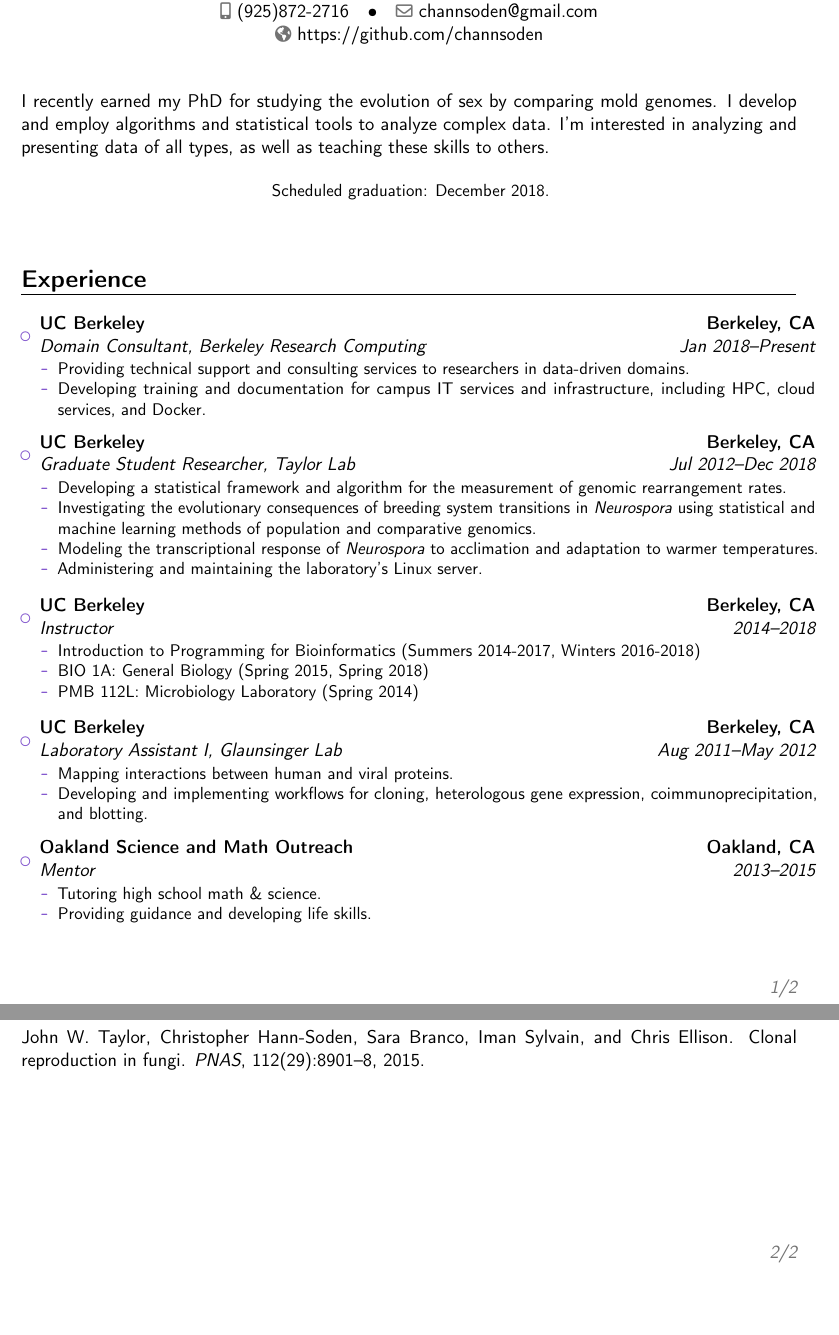
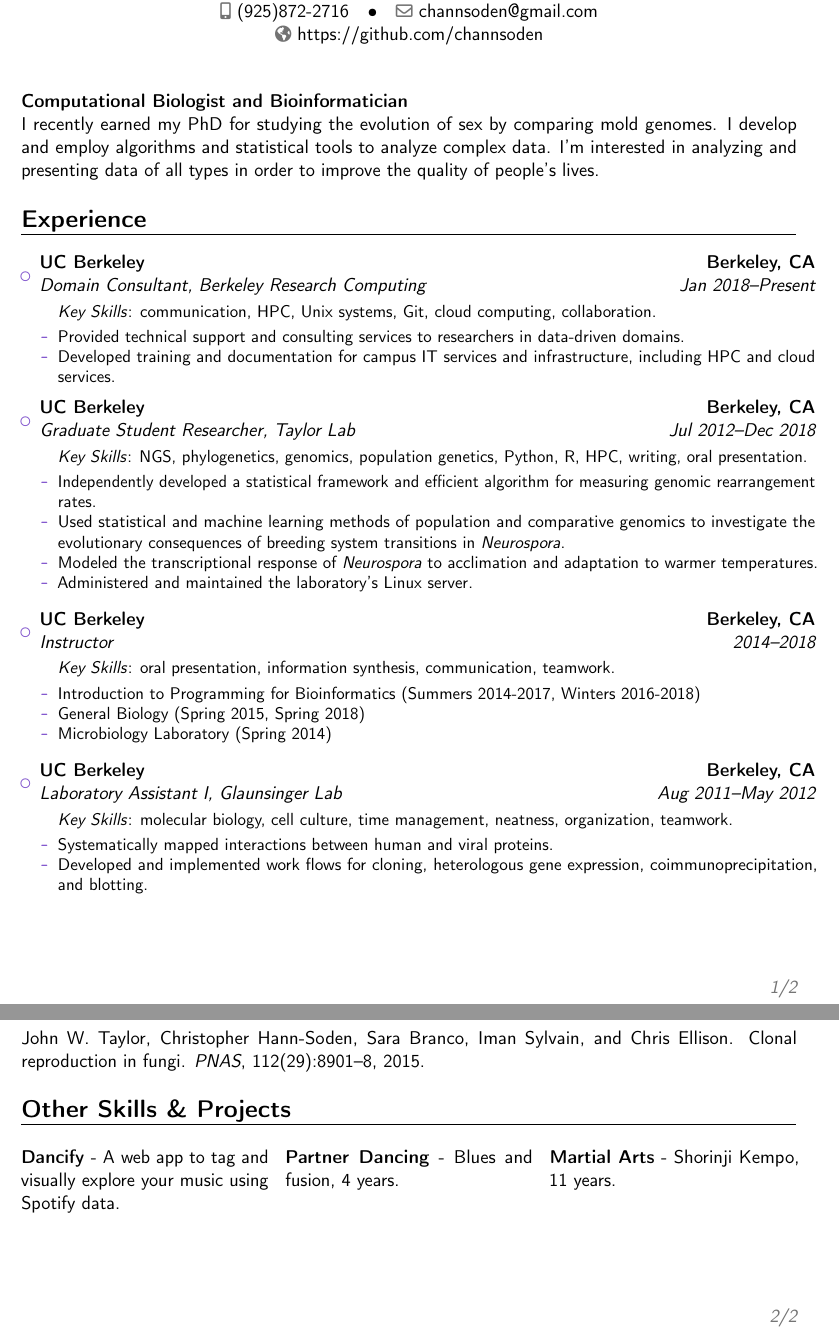
Before and after one commit to channsoden/resume, a LaTeX CV (CHann-Soden_Resume.tex): two parts of pages 1 and 2 of 2, joined at a grey line, cut so that both start at the same text, the shorter picture padded with empty space. Compiled offline with pdfLaTeX.

Commit message:
include keywords

```diff
--- a/CHann-Soden_Resume.tex
+++ b/CHann-Soden_Resume.tex
@@ -17,6 +17,7 @@
 
 \usepackage{import}
 \usepackage{multicol}
+\usepackage{xcolor}
 
 % personal data
 % optional, remove / comment the lines if not wanted
@@ -46,50 +47,63 @@
 \begin{document}
 \makecvtitle
 
-I recently earned my PhD for studying the evolution of sex by comparing mold genomes. I develop and employ algorithms and statistical tools to analyze complex data. I'm interested in analyzing and presenting data of all types, as well as teaching these skills to others.
+\textbf{Computational Biologist and Bioinformatician}
 
-\begin{center}\small{Scheduled graduation: December 2018.}\end{center}
+I recently earned my PhD for studying the evolution of sex by comparing mold genomes. I develop and employ algorithms and statistical tools to analyze complex data. I'm interested in analyzing and presenting data of all types in order to improve the quality of people's lives.
 
-\vspace{12pt}
+%\vspace{12pt}
 
 \section{Experience}
 \begin{itemize}
 
 \vspace{5pt}
 \item{\cventry{Jan 2018--Present}{Domain Consultant}{UC Berkeley}{Berkeley, CA}{Berkeley Research Computing}{\begin{itemize}
-    \item{Providing technical support and consulting services to researchers in data-driven domains.}
-    \item{Developing training and documentation for campus IT services and infrastructure, including HPC, cloud services, and Docker.}
+    \vspace{3pt}
+    \item[]{\textit{Key Skills}: communication, HPC, Unix systems, Git, cloud computing, collaboration.}
+    \vspace{3pt}
+    \item{Provided technical support and consulting services to researchers in data-driven domains.}
+    \item{Developed training and documentation for campus IT services and infrastructure, including HPC and cloud services.}
   \end{itemize}}}
 
 \vspace{5pt}
 \item{\cventry{Jul 2012--Dec 2018}{Graduate Student Researcher}{UC Berkeley}{Berkeley, CA}{Taylor Lab}{\begin{itemize}
-    \item{Developing a statistical framework and algorithm for the measurement of genomic rearrangement rates.}
-    \item{Investigating the evolutionary consequences of breeding system transitions in \textit{Neurospora} using statistical and machine learning methods of population and comparative genomics.}
-    \item{Modeling the transcriptional response of \textit{Neurospora} to acclimation and adaptation to warmer temperatures.}
-    \item{Administering and maintaining the laboratory's Linux server.}
+    \vspace{3pt}
+    \item[]{\textit{Key Skills}: NGS, phylogenetics, genomics, population genetics, Python, R, HPC, writing, oral presentation.}
+    \vspace{3pt}
+    \item{Independently developed a statistical framework and efficient algorithm for measuring genomic rearrangement rates.}
+    \item{Used statistical and machine learning methods of population and comparative genomics to investigate the evolutionary consequences of breeding system transitions in \textit{Neurospora}. }
+    \item{Modeled the transcriptional response of \textit{Neurospora} to acclimation and adaptation to warmer temperatures.}
+    \item{Administered and maintained the laboratory's Linux server.}
   \end{itemize}}}
 
 \vspace{5pt}
 \item{\cventry{2014--2018}{Instructor}{UC Berkeley}{Berkeley, CA}{}{\begin{itemize}
+    \vspace{3pt}
+    \item[]{\textit{Key Skills}: oral presentation, information synthesis, communication, teamwork.}
+    \vspace{3pt}
     \item{Introduction to Programming for Bioinformatics (Summers 2014-2017, Winters 2016-2018)}
-    \item{BIO 1A: General Biology (Spring 2015, Spring 2018)}
-    \item{PMB 112L: Microbiology Laboratory (Spring 2014)}
+    \item{General Biology (Spring 2015, Spring 2018)}
+    \item{Microbiology Laboratory (Spring 2014)}
   \end{itemize}}}
 
 \vspace{5pt}
 \item{\cventry{Aug 2011--May 2012}{Laboratory Assistant I}{UC Berkeley}{Berkeley, CA}{Glaunsinger Lab}{\begin{itemize}
-    \item{Mapping interactions between human and viral proteins.}
-    \item{Developing and implementing workflows for cloning, heterologous gene expression, coimmunoprecipitation, and blotting.}
+    \vspace{3pt}
+    \item[]{\textit{Key Skills}: molecular biology, cell culture, time management, neatness, organization, teamwork.}
+    \vspace{3pt}
+    \item{Systematically mapped interactions between human and viral proteins.}
+    \item{Developed and implemented work flows for cloning, heterologous gene expression, coimmunoprecipitation, and blotting.}
   \end{itemize}}}
 
 %\vspace{5pt}
   %\item{\cventry{2008--2010}{Undergraduate Student}{Humboldt State University}{Arcata, CA}{}{\vspace{3pt}Research: Investigating the visual capabilities of the purple sea urchin. Specialization in biophysics and behavioral ecology.}}
 
-\vspace{5pt}
-\item{\cventry{2013--2015}{Mentor}{Oakland Science and Math Outreach}{Oakland, CA}{}{\begin{itemize}
-    \item{Tutoring high school math \& science.}
-    \item{Providing guidance and developing life skills.}
-\end{itemize}}}
+%\vspace{5pt}
+%\item{\cventry{2013--2015}{Mentor}{Oakland Science and Math Outreach}{Oakland, CA}{}{\begin{itemize}
+%    \item{Tutoring high school math \& science.}
+%    \item{Providing guidance and developing life skills.}
+%    \item{Key Skills: communication, compassion, personal engagement.}
+%\end{itemize}}}
 
 %\vspace{5pt}
 %\item{\cventry{2009--2010}{Genetics}{Tutor}{Humboldt State University}{}{}}
@@ -115,8 +128,26 @@ I recently earned my PhD for studying the evolution of sex by comparing mold gen
-\vspace{24pt}
 
 % Publications list
 \nocite{*} % show all publications without needing to cite them
 \bibliographystyle{unsrt}
 \bibliography{publications}                        % 'publications' is the name of a BibTeX file
 
+\section{Other Skills \& Projects}
+
+\begin{multicols}{3}
+
+  \textbf{Dancify} - A web app to tag and visually explore your music using Spotify data.
+
+  \textbf{Partner Dancing} - Blues and fusion, 4 years.
+  \newline
+
+  \textbf{Martial Arts} - Shorinji Kempo, 11 years.
+  \newline
+
+\end{multicols}
+
+% Include synonyms to keywords for dumb robots.
+\textcolor{white}{\tiny \textsuperscript{analyze data analysis visualization genetics algorithms statistics unsupervised learning markov models classification data mining bioinformatics informatics biostatistics computational biology datasets} }
+
+\textcolor{white}{\tiny \textsuperscript{computer science version control written communication skills interpersonal skills verbal communication skills collaborate collaborative project independent project driven} }
+
 \end{document}
```
Also changed, not shown: CHann-Soden_Resume.pdf, CHann-Soden_Resume.tex (5 more changed lines).
